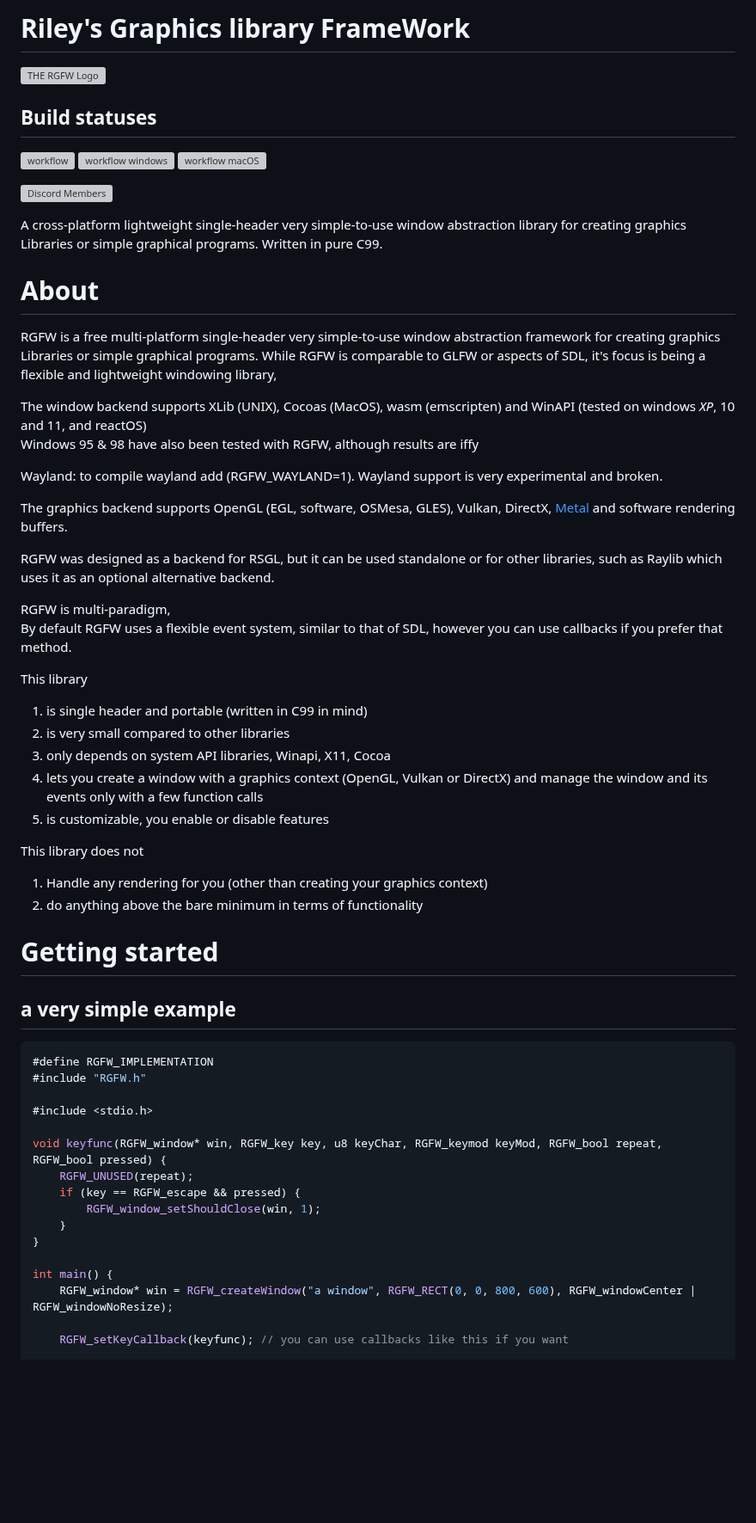
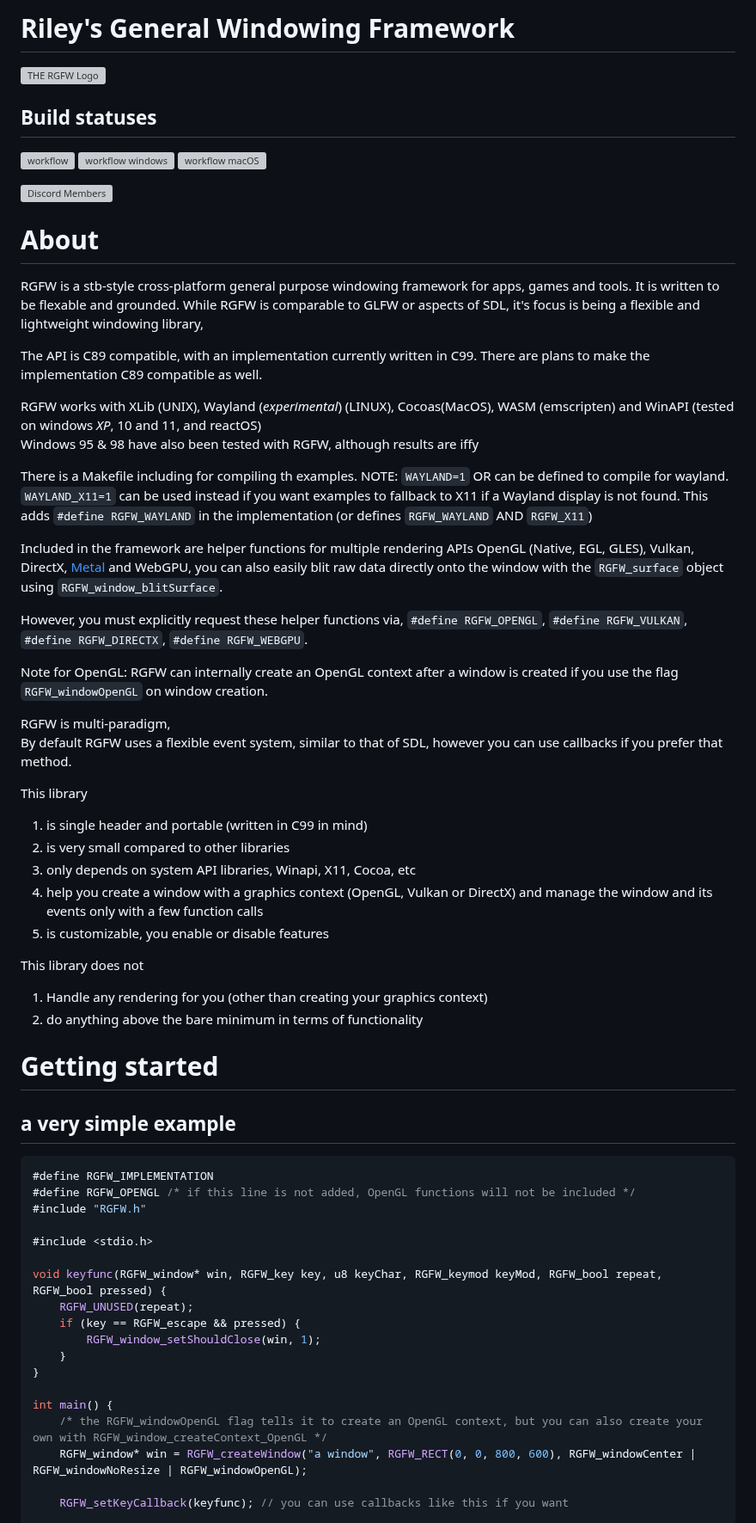
Before and after one commit to ColleagueRiley/RGFW, a Markdown page: README.md, the part around one of its changes. Shown at 86% size. Rendered like a GitHub page; blank space fills up the shorter version; grey boxes are pictures that could not be loaded.

````diff
--- a/README.md
+++ b/README.md
@@ -1,4 +1,4 @@
-# Riley's Graphics library FrameWork
+# Riley's General Windowing Framework
 ![THE RGFW Logo](https://github.com/ColleagueRiley/RGFW/blob/main/logo.png?raw=true)
 
 ## Build statuses
@@ -8,19 +8,21 @@
 
 [![Discord Members](https://img.shields.io/discord/829003376532258816.svg?label=Discord&logo=discord)](https://discord.gg/pXVNgVVbvh)
 
-A cross-platform lightweight single-header very simple-to-use window abstraction library for creating graphics Libraries or simple graphical programs. Written in pure C99.
+# About
+RGFW is a stb-style cross-platform general purpose windowing framework for apps, games and tools. It is written to be flexable and grounded. While RGFW is comparable to GLFW or aspects of SDL, it's focus is being a flexible and lightweight windowing library,
 
-# About
-RGFW is a free multi-platform single-header very simple-to-use window abstraction framework for creating graphics Libraries or simple graphical programs. While RGFW is comparable to GLFW or aspects of SDL, it's focus is being a flexible and lightweight windowing library,
+The API is C89 compatible, with an implementation currently written in C99. There are plans to make the implementation C89 compatible as well.
 
-The window backend supports XLib (UNIX), Cocoas (MacOS), wasm (emscripten) and WinAPI (tested on windows *XP*, 10 and 11, and reactOS)\
+RGFW works with XLib (UNIX), Wayland (*experimental*) (LINUX), Cocoas(MacOS), WASM (emscripten) and WinAPI (tested on windows *XP*, 10 and 11, and reactOS)\
 Windows 95 & 98 have also been tested with RGFW, although results are iffy
 
-Wayland: to compile wayland add (RGFW_WAYLAND=1). Wayland support is very experimental and broken.
+There is a Makefile including for compiling th examples. NOTE: `WAYLAND=1` OR  can be defined to compile for wayland. `WAYLAND_X11=1` can be used instead if you want examples to fallback to X11 if a Wayland display is not found. This adds `#define RGFW_WAYLAND` in the implementation (or defines `RGFW_WAYLAND` AND `RGFW_X11`)
 
-The graphics backend supports OpenGL (EGL, software, OSMesa, GLES), Vulkan, DirectX, [Metal](https://github.com/ColleagueRiley/RGFW/blob/main/examples/metal/metal.m) and software rendering buffers.
+Included in the framework are helper functions for multiple rendering APIs OpenGL (Native, EGL, GLES), Vulkan, DirectX, [Metal](https://github.com/ColleagueRiley/RGFW/blob/main/examples/metal/metal.m) and WebGPU, you can also easily blit raw data directly onto the window with the `RGFW_surface` object using `RGFW_window_blitSurface`.
 
-RGFW was designed as a backend for RSGL, but it can be used standalone or for other libraries, such as Raylib which uses it as an optional alternative backend.
+However, you must explicitly request these helper functions via, `#define RGFW_OPENGL`, `#define RGFW_VULKAN`, `#define RGFW_DIRECTX`, `#define RGFW_WEBGPU`.
+
+Note for OpenGL: RGFW can internally create an OpenGL context after a window is created if you use the flag `RGFW_windowOpenGL` on window creation.
 
 RGFW is multi-paradigm,\
 By default RGFW uses a flexible event system, similar to that of SDL, however you can use callbacks if you prefer that method.
@@ -29,8 +31,8 @@ This library
 
 1) is single header and portable (written in C99 in mind)
 2) is very small compared to other libraries
-3) only depends on system API libraries, Winapi, X11, Cocoa
-4) lets you create a window with a graphics context (OpenGL, Vulkan or DirectX) and manage the window and its events only with a few function calls
+3) only depends on system API libraries, Winapi, X11, Cocoa, etc
+4) help you create a window with a graphics context (OpenGL, Vulkan or DirectX) and manage the window and its events only with a few function calls
 5) is customizable, you enable or disable features
 
 This library does not
@@ -42,6 +44,7 @@ This library does not
 ## a very simple example
 ```c
 #define RGFW_IMPLEMENTATION
+#define RGFW_OPENGL /* if this line is not added, OpenGL functions will not be included */
 #include "RGFW.h"
 
 #include <stdio.h>
@@ -54,7 +57,8 @@ void keyfunc(RGFW_window* win, RGFW_key key, u8 keyChar, RGFW_keymod keyMod, RGF
 }
 
 int main() {
-    RGFW_window* win = RGFW_createWindow("a window", RGFW_RECT(0, 0, 800, 600), RGFW_windowCenter | RGFW_windowNoResize);
+    /* the RGFW_windowOpenGL flag tells it to create an OpenGL context, but you can also create your own with RGFW_window_createContext_OpenGL */
+    RGFW_window* win = RGFW_createWindow("a window", RGFW_RECT(0, 0, 800, 600), RGFW_windowCenter | RGFW_windowNoResize | RGFW_windowOpenGL);
 
     RGFW_setKeyCallback(keyfunc); // you can use callbacks like this if you want
 
````
Also changed, not shown: other parts of README.md (+3 -27 lines).
